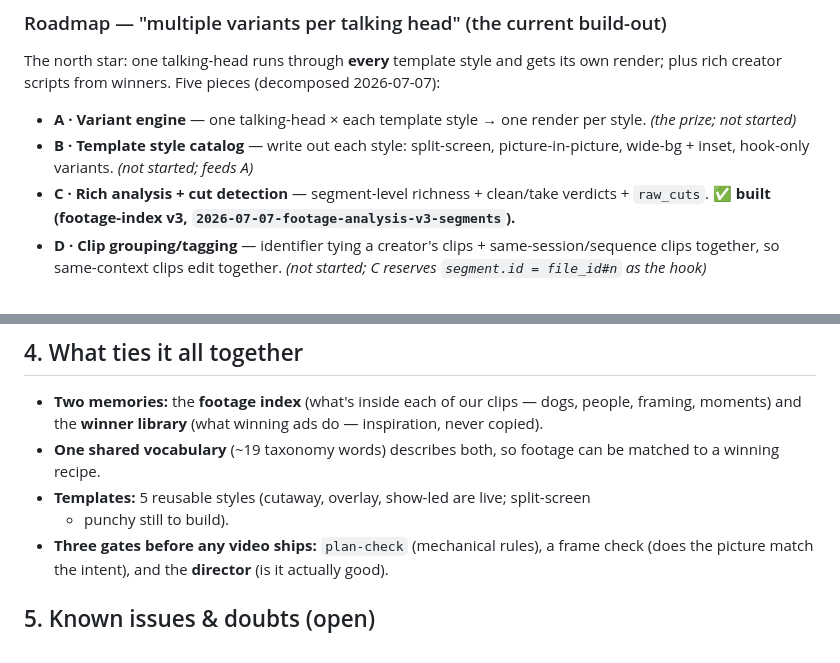
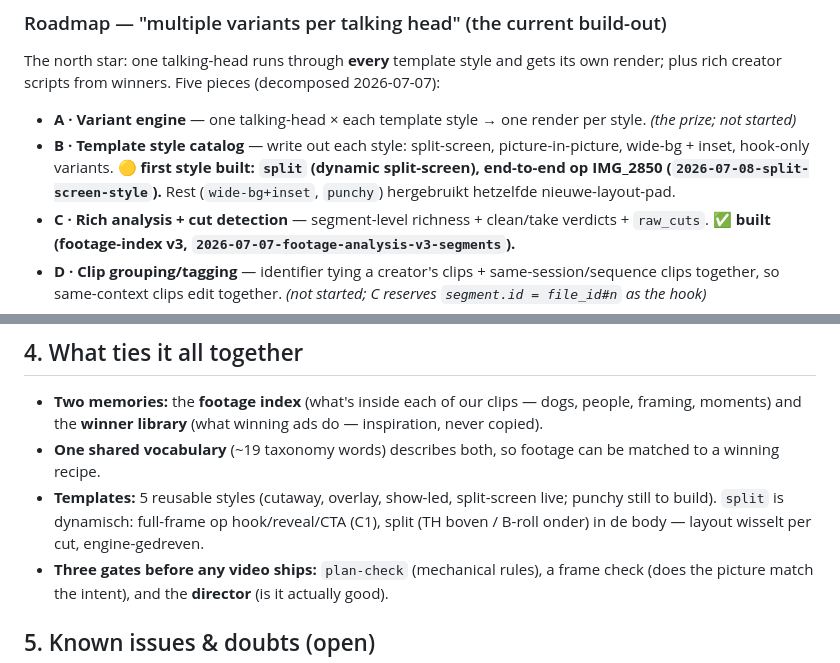
Before and after one commit to wester-stresslessdogs/sd-ad-video-factory, a Markdown page: docs/project-state.md, 2 parts joined by grey strips. GitHub-like rendering.

Commit message:
docs: split-screen first style landed (piece B) — IMG_2850 validated
Co-Authored-By: Claude Opus 4.8 <noreply@anthropic.com>

```diff
--- a/docs/project-state.md
+++ b/docs/project-state.md
@@ -20,7 +20,7 @@ but lightly tested. It is **not yet a hands-off system**.
 The north star: one talking-head runs through **every** template style and gets its own render;
 plus rich creator scripts from winners. Five pieces (decomposed 2026-07-07):
 - **A · Variant engine** — one talking-head × each template style → one render per style. *(the prize; not started)*
-- **B · Template style catalog** — write out each style: split-screen, picture-in-picture, wide-bg + inset, hook-only variants. *(not started; feeds A)*
+- **B · Template style catalog** — write out each style: split-screen, picture-in-picture, wide-bg + inset, hook-only variants. **🟡 first style built: `split` (dynamic split-screen), end-to-end op IMG_2850 (`2026-07-08-split-screen-style`).** Rest (`wide-bg+inset`, `punchy`) hergebruikt hetzelfde nieuwe-layout-pad.
 - **C · Rich analysis + cut detection** — segment-level richness + clean/take verdicts + `raw_cuts`. **✅ built (footage-index v3, `2026-07-07-footage-analysis-v3-segments`).**
 - **D · Clip grouping/tagging** — identifier tying a creator's clips + same-session/sequence clips together, so same-context clips edit together. *(not started; C reserves `segment.id = file_id#n` as the hook)*
 - **E · Rich creator scripts from winning ads** — reusable many ways, multiple hooks mandatory; then match delivered footage to script + edit in all templates. *(parallel Line-2 track; `ad-scripts` exists, needs the richness)*
@@ -62,8 +62,9 @@ Read top to bottom = the order things happen.
   inspiration, never copied).
 - **One shared vocabulary** (~19 taxonomy words) describes both, so footage can be
   matched to a winning recipe.
-- **Templates:** 5 reusable styles (cutaway, overlay, show-led are live; split-screen
-  + punchy still to build).
+- **Templates:** 5 reusable styles (cutaway, overlay, show-led, split-screen live;
+  punchy still to build). `split` is dynamisch: full-frame op hook/reveal/CTA (C1),
+  split (TH boven / B-roll onder) in de body — layout wisselt per cut, engine-gedreven.
 - **Three gates before any video ships:** `plan-check` (mechanical rules), a frame
   check (does the picture match the intent), and the **director** (is it actually good).
 
```
